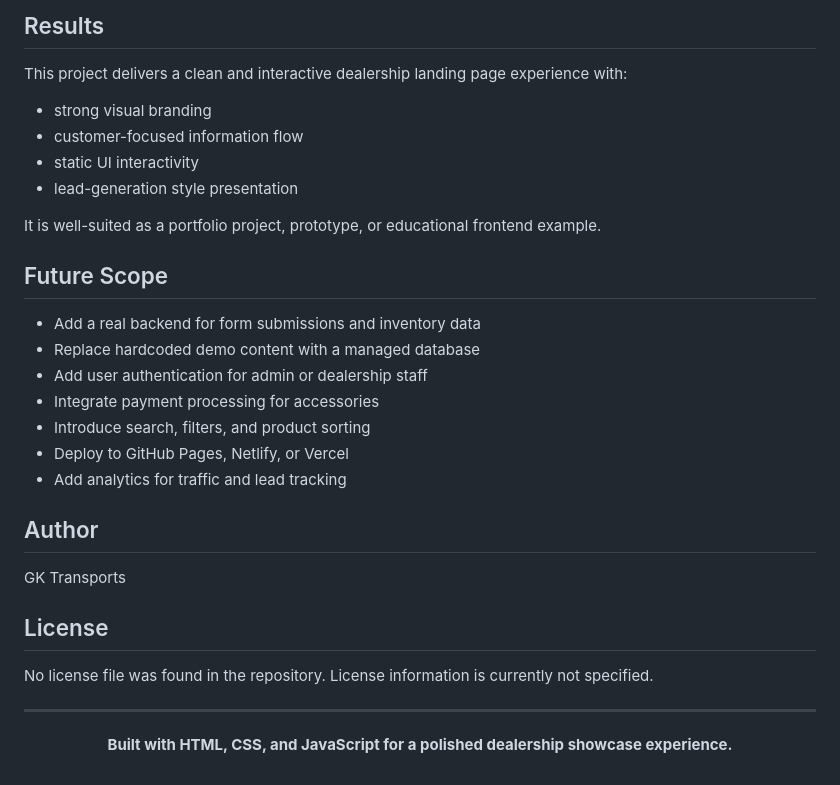
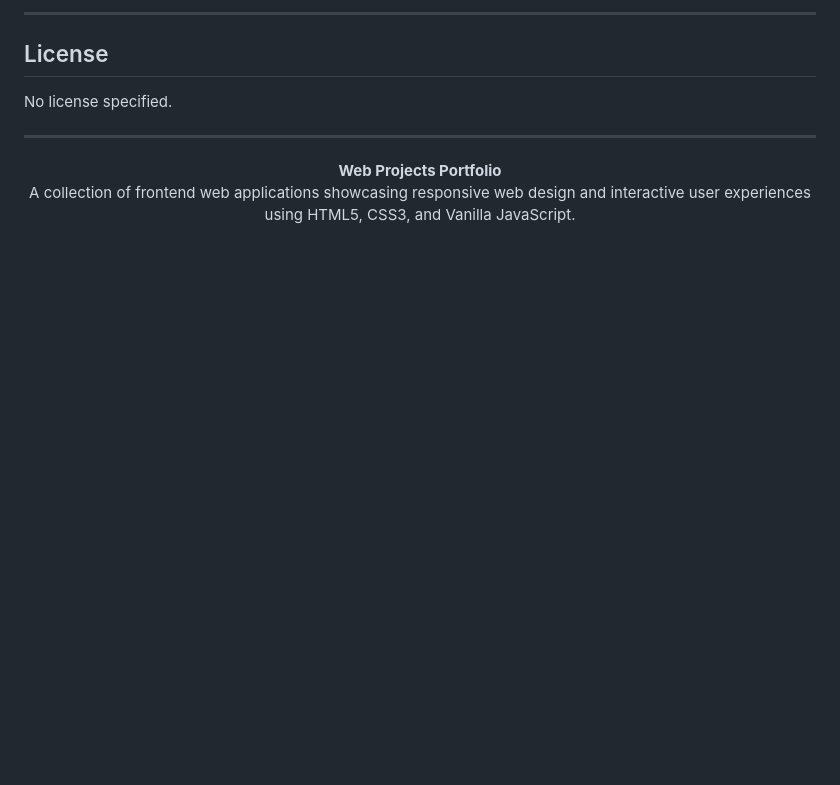
Before and after one commit to KrishnaGhute/full_stack_development---web_technology, a Markdown page: Web_project_html_css_js/README.md, the part around one of its changes. GitHub-like rendering; blank space fills up the shorter version.

```diff
--- a/Web_project_html_css_js/README.md
+++ b/Web_project_html_css_js/README.md
@@ -122,35 +174,13 @@ Once the page is opened:
 
-## Results
-
-This project delivers a clean and interactive dealership landing page experience with:
-
-- strong visual branding
-- customer-focused information flow
-- static UI interactivity
-- lead-generation style presentation
-
-It is well-suited as a portfolio project, prototype, or educational frontend example.
-
-## Future Scope
-
-- Add a real backend for form submissions and inventory data
-- Replace hardcoded demo content with a managed database
-- Add user authentication for admin or dealership staff
-- Integrate payment processing for accessories
-- Introduce search, filters, and product sorting
-- Deploy to GitHub Pages, Netlify, or Vercel
-- Add analytics for traffic and lead tracking
-
-## Author
-
-GK Transports
+---
 
 ## License
 
-No license file was found in the repository. License information is currently not specified.
+No license specified.
 
 ---
 
 <p align="center">
-  <strong>Built with HTML, CSS, and JavaScript for a polished dealership showcase experience.</strong>
+<b>Web Projects Portfolio</b><br>
+A collection of frontend web applications showcasing responsive web design and interactive user experiences using HTML5, CSS3, and Vanilla JavaScript.
 </p>
```
Also changed, not shown: other parts of Web_project_html_css_js/README.md (+132 -80 lines).
